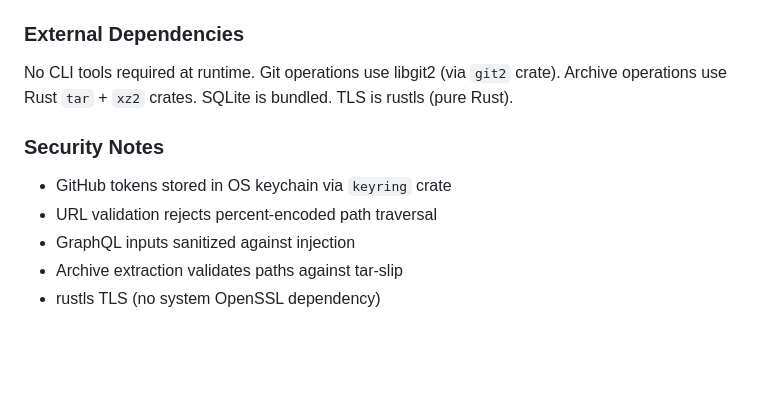
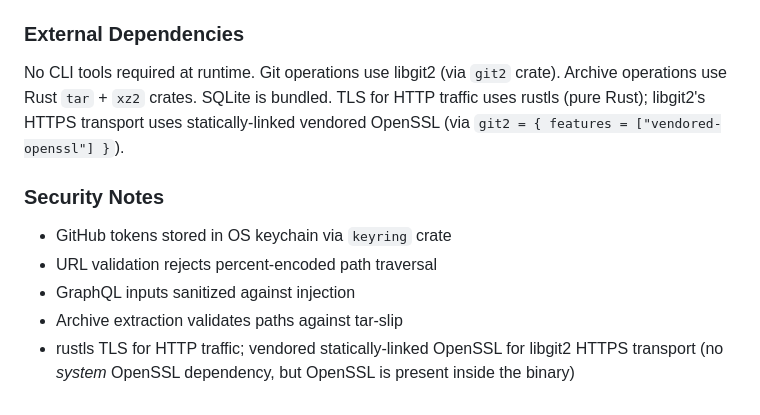
Before and after one commit to Technical-1/Git-Archiver, a Markdown page: CLAUDE.md, the part around the change. Drawn GitHub-style; blank space fills up the shorter version.

Commit message:
docs(security): clarify rustls + vendored OpenSSL coexistence (Hub #308)
Said 'no system OpenSSL dependency' which was true at runtime but
misleading — git2 vendors and statically links OpenSSL for libgit2's
HTTPS transport. Updated security notes to describe both TLS stacks
explicitly so reviewers and contributors aren't misled.

```diff
--- a/CLAUDE.md
+++ b/CLAUDE.md
@@ -104,7 +104,7 @@ URLs → SQLite (repos table) → data/<repo>.git/ → archives table + versions
 
 ### External Dependencies
 
-No CLI tools required at runtime. Git operations use libgit2 (via `git2` crate). Archive operations use Rust `tar` + `xz2` crates. SQLite is bundled. TLS is rustls (pure Rust).
+No CLI tools required at runtime. Git operations use libgit2 (via `git2` crate). Archive operations use Rust `tar` + `xz2` crates. SQLite is bundled. TLS for HTTP traffic uses rustls (pure Rust); libgit2's HTTPS transport uses statically-linked vendored OpenSSL (via `git2 = { features = ["vendored-openssl"] }`).
 
 ### Security Notes
 
@@ -112,4 +112,4 @@ No CLI tools required at runtime. Git operations use libgit2 (via `git2` crate).
 - URL validation rejects percent-encoded path traversal
 - GraphQL inputs sanitized against injection
 - Archive extraction validates paths against tar-slip
-- rustls TLS (no system OpenSSL dependency)
+- rustls TLS for HTTP traffic; vendored statically-linked OpenSSL for libgit2 HTTPS transport (no *system* OpenSSL dependency, but OpenSSL is present inside the binary)
```
